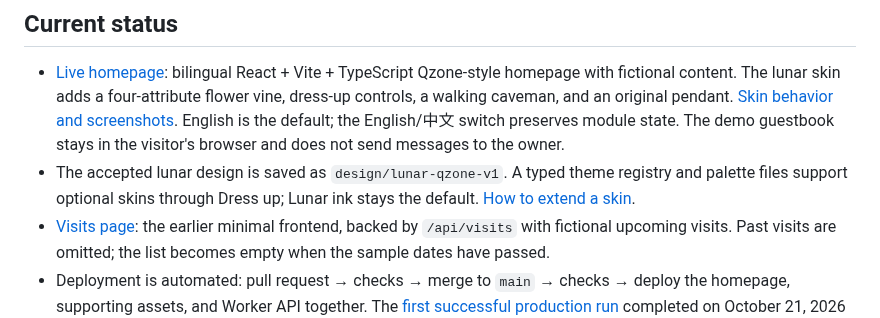
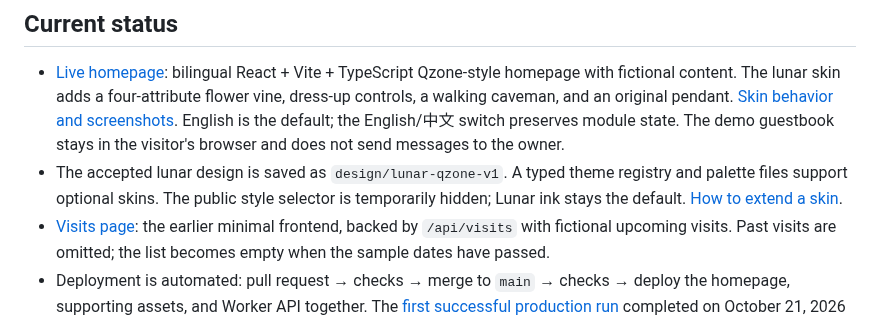
Before and after one commit to QFREEE/spacecaveman, a Markdown page: README.md, the part around the change. Rendered like a GitHub page.

Commit message:
Temporarily hide the public style selector

```diff
--- a/README.md
+++ b/README.md
@@ -13,8 +13,8 @@ upcoming visits; private friend access and owner administration remain planned.
   English/中文 switch preserves module state. The demo guestbook stays in the
   visitor's browser and does not send messages to the owner.
 - The accepted lunar design is saved as `design/lunar-qzone-v1`. A typed theme
-  registry and palette files support optional skins through Dress up; Lunar ink
-  stays the default. [How to extend a skin](docs/themes.md).
+  registry and palette files support optional skins. The public style selector
+  is temporarily hidden; Lunar ink stays the default. [How to extend a skin](docs/themes.md).
 - [Visits page](https://spacecaveman.com/visits): the earlier minimal frontend,
   backed by `/api/visits` with fictional upcoming visits. Past visits are omitted;
   the list becomes empty when the sample dates have passed.
```
Also changed, not shown: docs/lunar-qzone.md (+5 -2 lines), docs/themes.md (+10 -2 lines), docs/screenshots/lunar-desktop-full.png, docs/screenshots/lunar-desktop.png, 3 other files.
